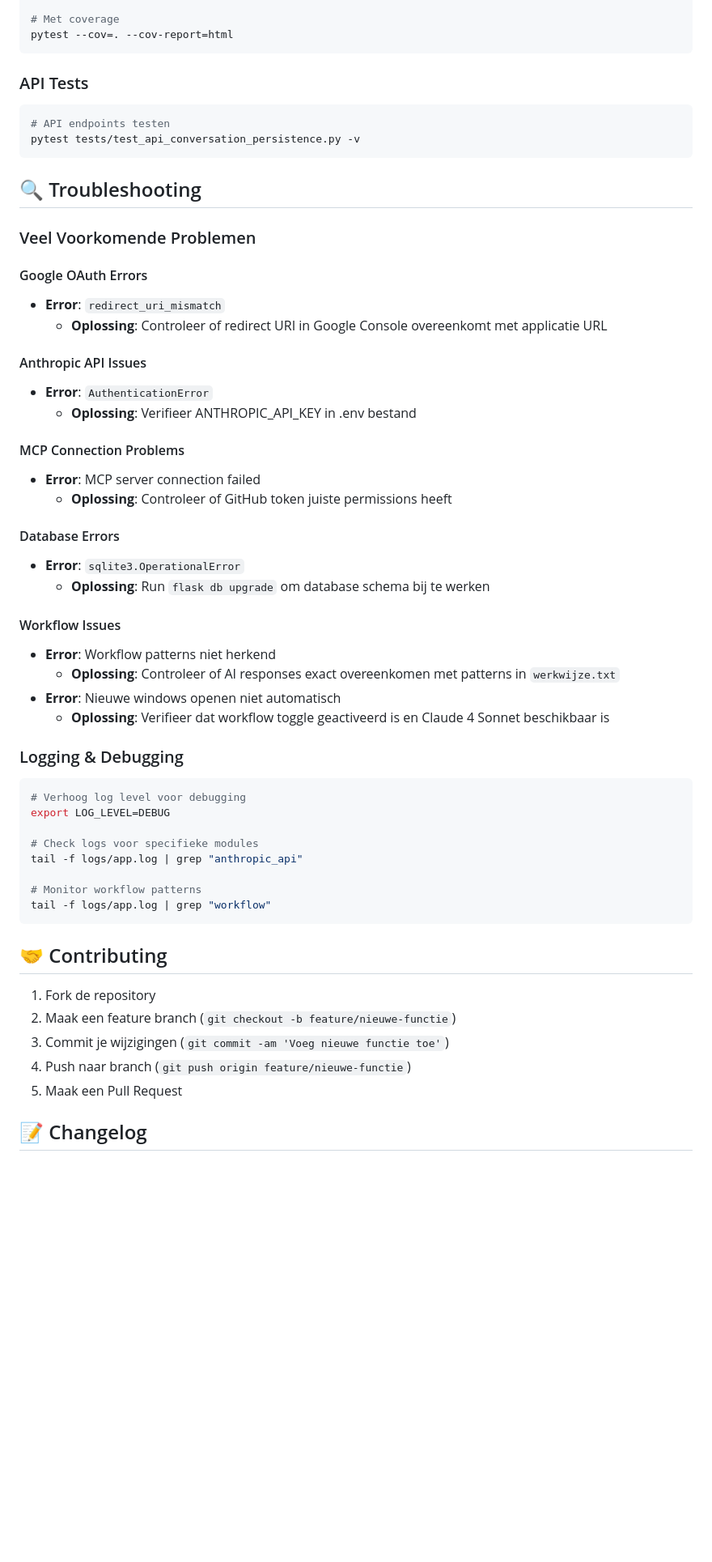
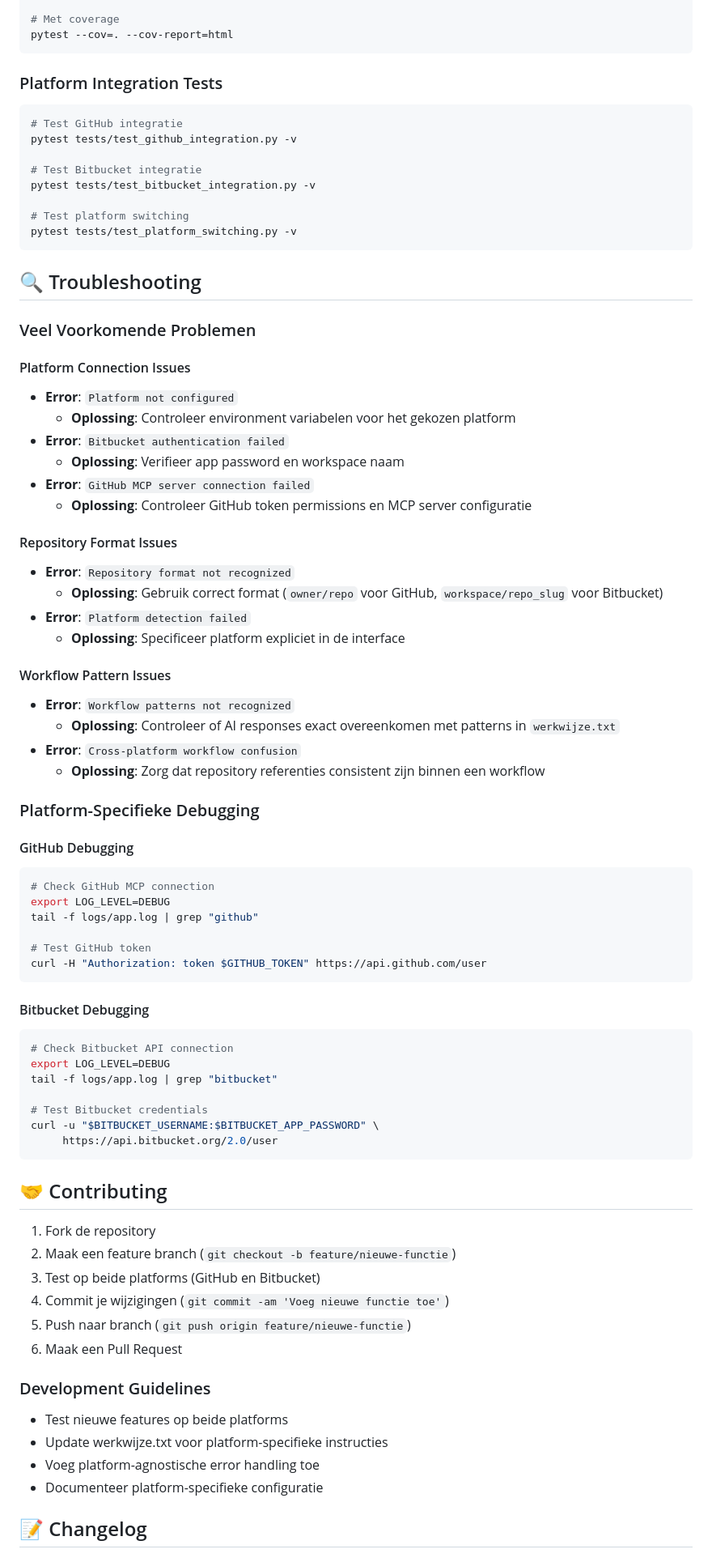
Before and after one commit to NoutNouhuys/Noutai, a Markdown page: README.md, the part around one of its changes. Shown at 81% size. Rendered like a GitHub page; blank space fills up the shorter version.

````diff
--- a/README.md
+++ b/README.md
@@ -367,57 +433,79 @@ pytest tests/test_anthropic_config.py
 pytest --cov=. --cov-report=html
 ```
 
-### API Tests
+### Platform Integration Tests
 ```bash
-# API endpoints testen
-pytest tests/test_api_conversation_persistence.py -v
+# Test GitHub integratie
+pytest tests/test_github_integration.py -v
+
+# Test Bitbucket integratie
+pytest tests/test_bitbucket_integration.py -v
+
+# Test platform switching
+pytest tests/test_platform_switching.py -v
 ```
 
 ## 🔍 Troubleshooting
 
 ### Veel Voorkomende Problemen
 
-#### Google OAuth Errors
-- **Error**: `redirect_uri_mismatch`
-  - **Oplossing**: Controleer of redirect URI in Google Console overeenkomt met applicatie URL
+#### Platform Connection Issues
+- **Error**: `Platform not configured`
+  - **Oplossing**: Controleer environment variabelen voor het gekozen platform
+- **Error**: `Bitbucket authentication failed`
+  - **Oplossing**: Verifieer app password en workspace naam
+- **Error**: `GitHub MCP server connection failed`
+  - **Oplossing**: Controleer GitHub token permissions en MCP server configuratie
 
-#### Anthropic API Issues
-- **Error**: `AuthenticationError`
-  - **Oplossing**: Verifieer ANTHROPIC_API_KEY in .env bestand
+#### Repository Format Issues
+- **Error**: `Repository format not recognized`
+  - **Oplossing**: Gebruik correct format (`owner/repo` voor GitHub, `workspace/repo_slug` voor Bitbucket)
+- **Error**: `Platform detection failed`
+  - **Oplossing**: Specificeer platform expliciet in de interface
 
-#### MCP Connection Problems
-- **Error**: MCP server connection failed
-  - **Oplossing**: Controleer of GitHub token juiste permissions heeft
+#### Workflow Pattern Issues
+- **Error**: `Workflow patterns not recognized`
+  - **Oplossing**: Controleer of AI responses exact overeenkomen met patterns in `werkwijze.txt`
+- **Error**: `Cross-platform workflow confusion`
+  - **Oplossing**: Zorg dat repository referenties consistent zijn binnen een workflow
 
-#### Database Errors
-- **Error**: `sqlite3.OperationalError`
-  - **Oplossing**: Run `flask db upgrade` om database schema bij te werken
+### Platform-Specifieke Debugging
 
-#### Workflow Issues
-- **Error**: Workflow patterns niet herkend
-  - **Oplossing**: Controleer of AI responses exact overeenkomen met patterns in `werkwijze.txt`
-- **Error**: Nieuwe windows openen niet automatisch
-  - **Oplossing**: Verifieer dat workflow toggle geactiveerd is en Claude 4 Sonnet beschikbaar is
+#### GitHub Debugging
+```bash
+# Check GitHub MCP connection
+export LOG_LEVEL=DEBUG
+tail -f logs/app.log | grep "github"
 
-### Logging & Debugging
+# Test GitHub token
+curl -H "Authorization: token $GITHUB_TOKEN" https://api.github.com/user
+```
+
+#### Bitbucket Debugging
 ```bash
-# Verhoog log level voor debugging
+# Check Bitbucket API connection
 export LOG_LEVEL=DEBUG
+tail -f logs/app.log | grep "bitbucket"
 
-# Check logs voor specifieke modules
-tail -f logs/app.log | grep "anthropic_api"
-
-# Monitor workflow patterns
-tail -f logs/app.log | grep "workflow"
+# Test Bitbucket credentials
+curl -u "$BITBUCKET_USERNAME:$BITBUCKET_APP_PASSWORD" \
+     https://api.bitbucket.org/2.0/user
 ```
 
 ## 🤝 Contributing
 
 1. Fork de repository
 2. Maak een feature branch (`git checkout -b feature/nieuwe-functie`)
-3. Commit je wijzigingen (`git commit -am 'Voeg nieuwe functie toe'`)
-4. Push naar branch (`git push origin feature/nieuwe-functie`)
-5. Maak een Pull Request
+3. Test op beide platforms (GitHub en Bitbucket)
+4. Commit je wijzigingen (`git commit -am 'Voeg nieuwe functie toe'`)
+5. Push naar branch (`git push origin feature/nieuwe-functie`)
+6. Maak een Pull Request
+
+### Development Guidelines
+- Test nieuwe features op beide platforms
+- Update werkwijze.txt voor platform-specifieke instructies
+- Voeg platform-agnostische error handling toe
+- Documenteer platform-specifieke configuratie
 
 ## 📝 Changelog
 
````
Also changed, not shown: other parts of README.md (+154 -87 lines).
